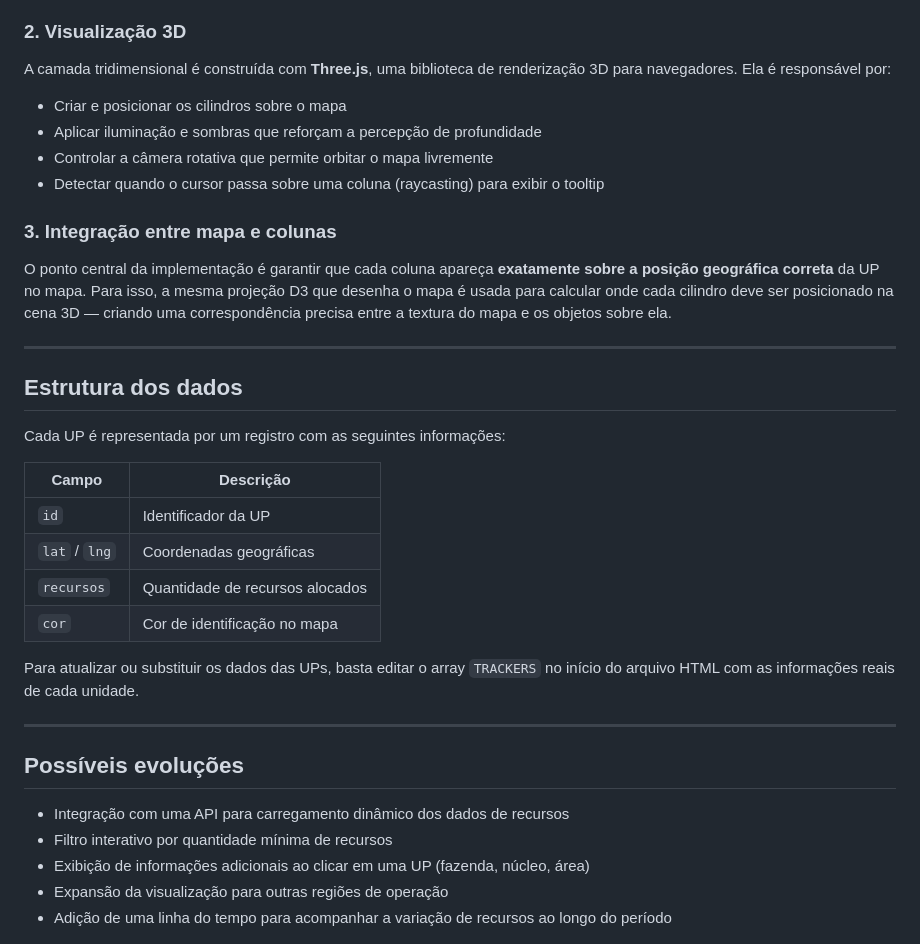
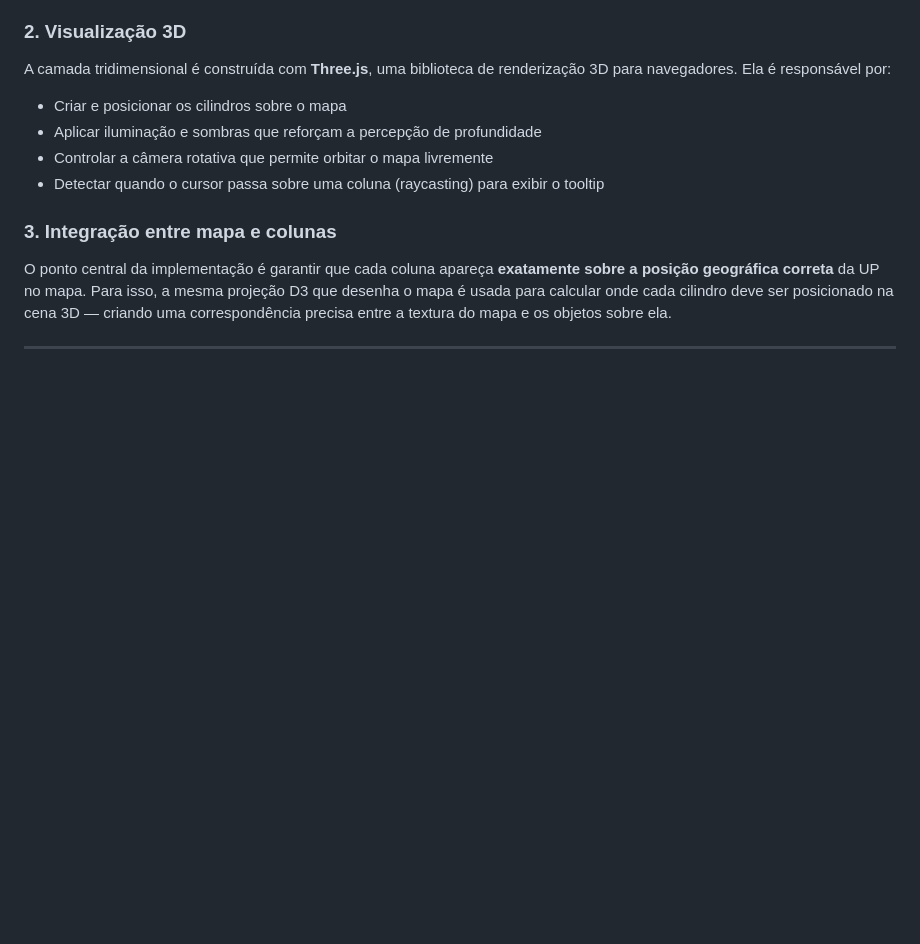
Before and after one commit to diegofsiilva/ponderada_graphs, a Markdown page: README.md, the part around the change. Drawn GitHub-style; blank space fills up the shorter version.

```diff
--- a/README.md
+++ b/README.md
@@ -68,29 +68,6 @@ O ponto central da implementação é garantir que cada coluna apareça **exatam
 
 ---
 
-## Estrutura dos dados
-
-Cada UP é representada por um registro com as seguintes informações:
-
-| Campo | Descrição |
-|---|---|
-| `id` | Identificador da UP |
-| `lat` / `lng` | Coordenadas geográficas |
-| `recursos` | Quantidade de recursos alocados |
-| `cor` | Cor de identificação no mapa |
-
-Para atualizar ou substituir os dados das UPs, basta editar o array `TRACKERS` no início do arquivo HTML com as informações reais de cada unidade.
-
----
-
-## Possíveis evoluções
-
-- Integração com uma API para carregamento dinâmico dos dados de recursos
-- Filtro interativo por quantidade mínima de recursos
-- Exibição de informações adicionais ao clicar em uma UP (fazenda, núcleo, área)
-- Expansão da visualização para outras regiões de operação
-- Adição de uma linha do tempo para acompanhar a variação de recursos ao longo do período
-
 <img src="/ideia4- rastreadores com mais recursos/mapa1.png">
 
 ---
```
